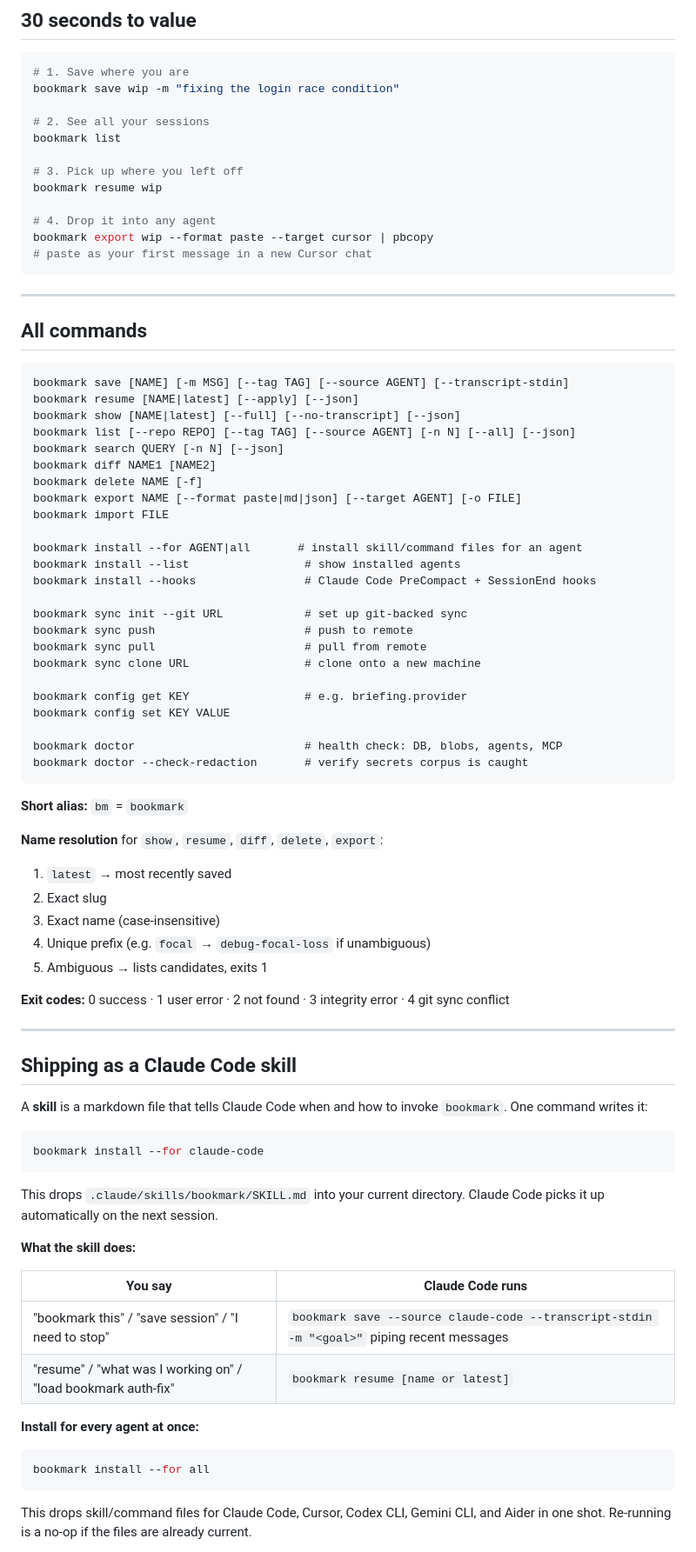
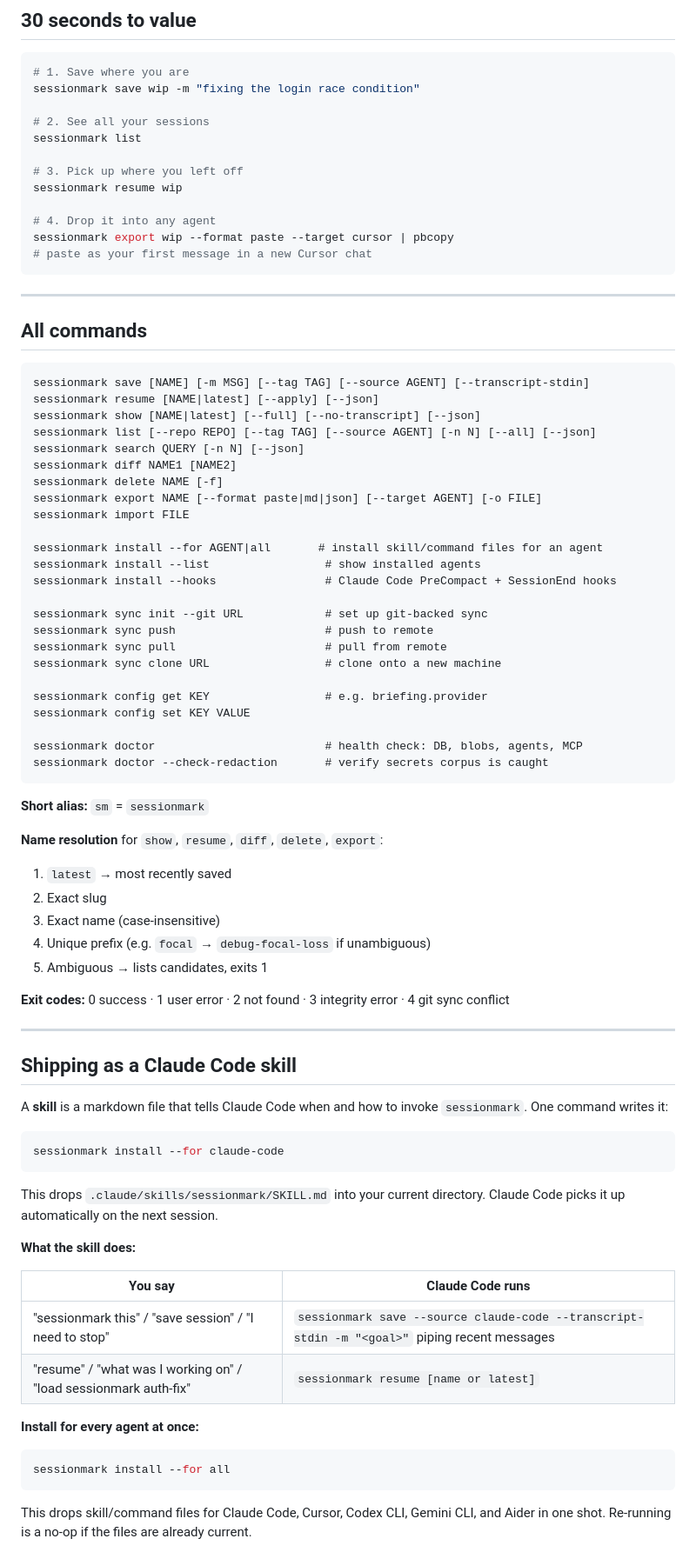
Before and after one commit to sm7/sessionmark, a Markdown page: README.md, the part around one of its changes. Shown at 87% size. Drawn GitHub-style.

````diff
--- a/README.md
+++ b/README.md
@@ -68,16 +68,16 @@ pip install "sessionmark[llm]"
 
 ```bash
 # 1. Save where you are
-bookmark save wip -m "fixing the login race condition"
+sessionmark save wip -m "fixing the login race condition"
 
 # 2. See all your sessions
-bookmark list
+sessionmark list
 
 # 3. Pick up where you left off
-bookmark resume wip
+sessionmark resume wip
 
 # 4. Drop it into any agent
-bookmark export wip --format paste --target cursor | pbcopy
+sessionmark export wip --format paste --target cursor | pbcopy
 # paste as your first message in a new Cursor chat
 ```
 
@@ -86,33 +86,33 @@ bookmark export wip --format paste --target cursor | pbcopy
 ## All commands
 
 ```
-bookmark save [NAME] [-m MSG] [--tag TAG] [--source AGENT] [--transcript-stdin]
-bookmark resume [NAME|latest] [--apply] [--json]
-bookmark show [NAME|latest] [--full] [--no-transcript] [--json]
-bookmark list [--repo REPO] [--tag TAG] [--source AGENT] [-n N] [--all] [--json]
-bookmark search QUERY [-n N] [--json]
-bookmark diff NAME1 [NAME2]
-bookmark delete NAME [-f]
-bookmark export NAME [--format paste|md|json] [--target AGENT] [-o FILE]
-bookmark import FILE
+sessionmark save [NAME] [-m MSG] [--tag TAG] [--source AGENT] [--transcript-stdin]
+sessionmark resume [NAME|latest] [--apply] [--json]
+sessionmark show [NAME|latest] [--full] [--no-transcript] [--json]
+sessionmark list [--repo REPO] [--tag TAG] [--source AGENT] [-n N] [--all] [--json]
+sessionmark search QUERY [-n N] [--json]
+sessionmark diff NAME1 [NAME2]
+sessionmark delete NAME [-f]
+sessionmark export NAME [--format paste|md|json] [--target AGENT] [-o FILE]
+sessionmark import FILE
 
-bookmark install --for AGENT|all       # install skill/command files for an agent
-bookmark install --list                 # show installed agents
-bookmark install --hooks                # Claude Code PreCompact + SessionEnd hooks
+sessionmark install --for AGENT|all       # install skill/command files for an agent
+sessionmark install --list                 # show installed agents
+sessionmark install --hooks                # Claude Code PreCompact + SessionEnd hooks
 
-bookmark sync init --git URL            # set up git-backed sync
-bookmark sync push                      # push to remote
-bookmark sync pull                      # pull from remote
-bookmark sync clone URL                 # clone onto a new machine
+sessionmark sync init --git URL            # set up git-backed sync
+sessionmark sync push                      # push to remote
+sessionmark sync pull                      # pull from remote
+sessionmark sync clone URL                 # clone onto a new machine
 
-bookmark config get KEY                 # e.g. briefing.provider
-bookmark config set KEY VALUE
+sessionmark config get KEY                 # e.g. briefing.provider
+sessionmark config set KEY VALUE
 
-bookmark doctor                         # health check: DB, blobs, agents, MCP
-bookmark doctor --check-redaction       # verify secrets corpus is caught
+sessionmark doctor                         # health check: DB, blobs, agents, MCP
+sessionmark doctor --check-redaction       # verify secrets corpus is caught
 ```
 
-**Short alias:** `bm` = `bookmark`
+**Short alias:** `sm` = `sessionmark`
 
 **Name resolution** for `show`, `resume`, `diff`, `delete`, `export`:
 1. `latest` → most recently saved
@@ -127,25 +127,25 @@ bookmark doctor --check-redaction       # verify secrets corpus is caught
 
 ## Shipping as a Claude Code skill
 
-A **skill** is a markdown file that tells Claude Code when and how to invoke `bookmark`. One command writes it:
+A **skill** is a markdown file that tells Claude Code when and how to invoke `sessionmark`. One command writes it:
 
 ```bash
-bookmark install --for claude-code
+sessionmark install --for claude-code
 ```
 
-This drops `.claude/skills/bookmark/SKILL.md` into your current directory. Claude Code picks it up automatically on the next session.
+This drops `.claude/skills/sessionmark/SKILL.md` into your current directory. Claude Code picks it up automatically on the next session.
 
 **What the skill does:**
 
 | You say | Claude Code runs |
 |---|---|
-| "bookmark this" / "save session" / "I need to stop" | `bookmark save --source claude-code --transcript-stdin -m "<goal>"` piping recent messages |
-| "resume" / "what was I working on" / "load bookmark auth-fix" | `bookmark resume [name or latest]` |
+| "sessionmark this" / "save session" / "I need to stop" | `sessionmark save --source claude-code --transcript-stdin -m "<goal>"` piping recent messages |
+| "resume" / "what was I working on" / "load sessionmark auth-fix" | `sessionmark resume [name or latest]` |
 
 **Install for every agent at once:**
 
 ```bash
-bookmark install --for all
+sessionmark install --for all
 ```
 
 This drops skill/command files for Claude Code, Cursor, Codex CLI, Gemini CLI, and Aider in one shot. Re-running is a no-op if the files are already current.
````
Also changed, not shown: other parts of README.md (+59 -59 lines).
